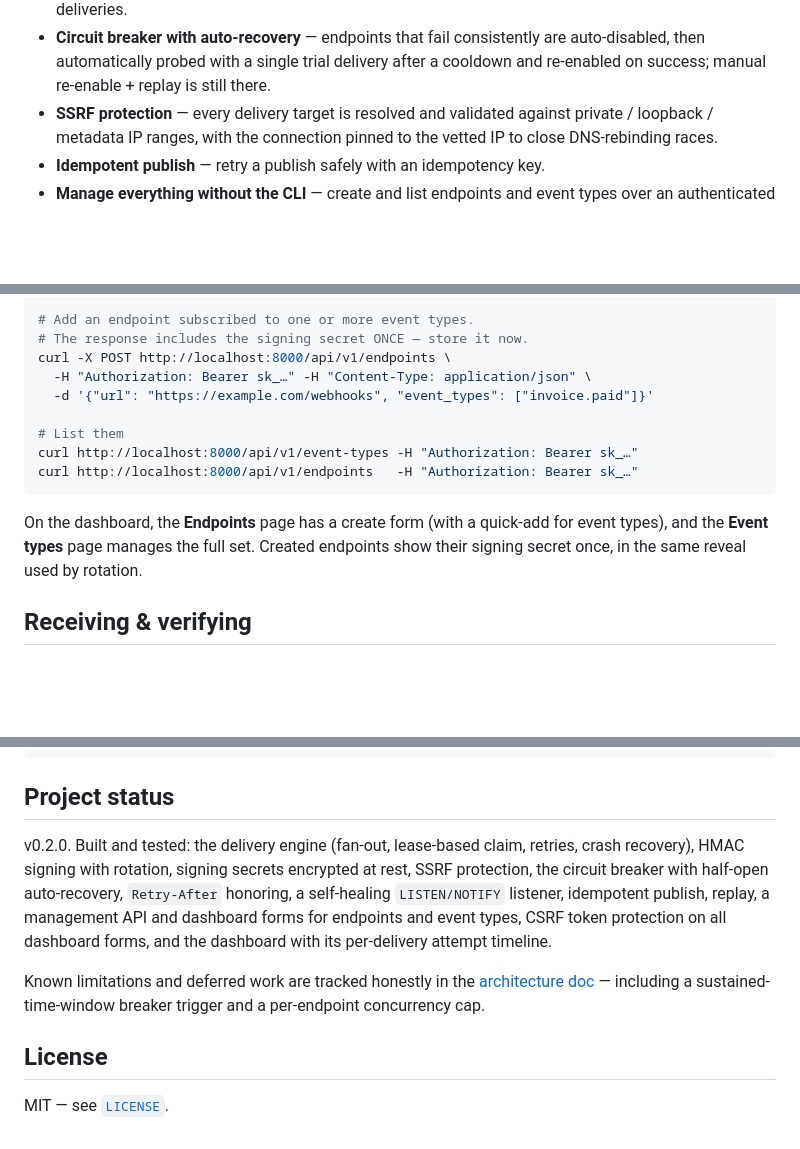
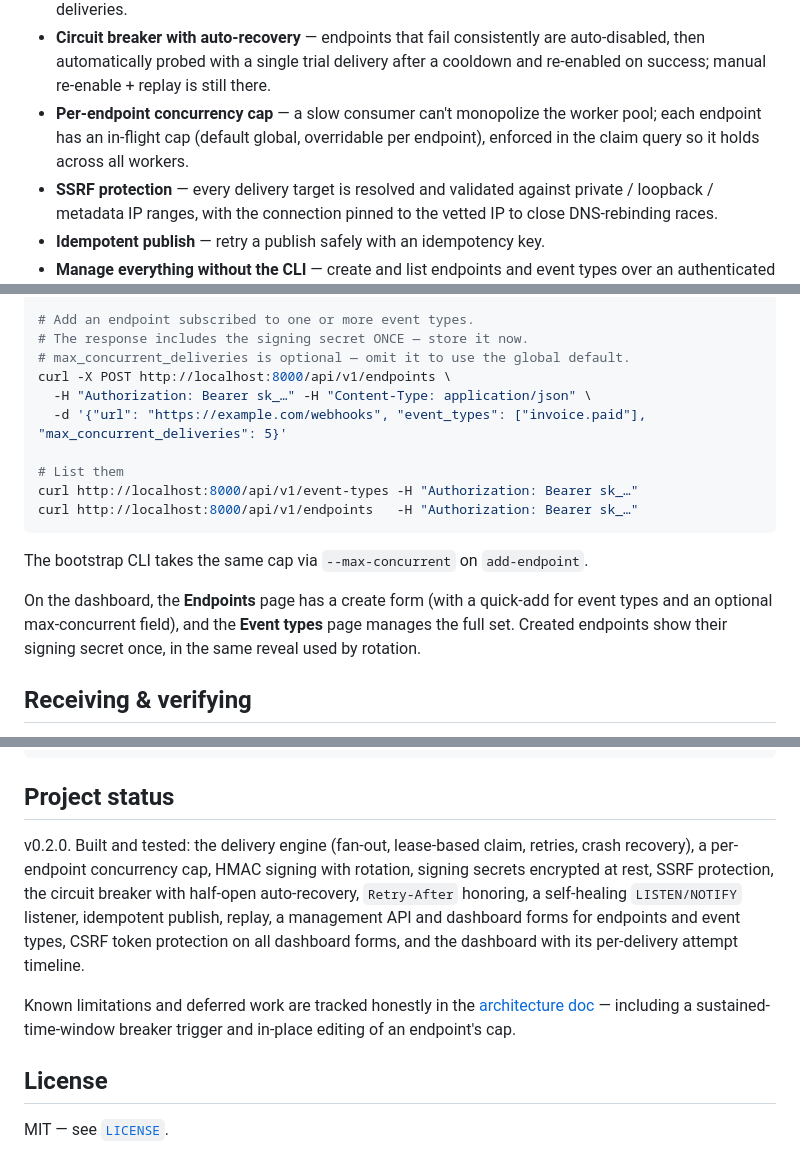
Before and after one commit to dylmckay/Stinger, a Markdown page: README.md, 3 parts joined by grey strips. Drawn GitHub-style; blank space fills up the shorter version.

Commit message:
Update documentation to include sections on per-endpoint concurrency cap

````diff
--- a/README.md
+++ b/README.md
@@ -34,6 +34,9 @@ and get a working platform backed by a single database.
 - **Circuit breaker with auto-recovery** — endpoints that fail consistently are
   auto-disabled, then automatically probed with a single trial delivery after a
   cooldown and re-enabled on success; manual re-enable + replay is still there.
+- **Per-endpoint concurrency cap** — a slow consumer can't monopolize the worker
+  pool; each endpoint has an in-flight cap (default global, overridable per
+  endpoint), enforced in the claim query so it holds across all workers.
 - **SSRF protection** — every delivery target is resolved and validated against
   private / loopback / metadata IP ranges, with the connection pinned to the
   vetted IP to close DNS-rebinding races.
@@ -146,18 +149,22 @@ curl -X POST http://localhost:8000/api/v1/event-types \
 
 # Add an endpoint subscribed to one or more event types.
 # The response includes the signing secret ONCE — store it now.
+# max_concurrent_deliveries is optional — omit it to use the global default.
 curl -X POST http://localhost:8000/api/v1/endpoints \
   -H "Authorization: Bearer sk_…" -H "Content-Type: application/json" \
-  -d '{"url": "https://example.com/webhooks", "event_types": ["invoice.paid"]}'
+  -d '{"url": "https://example.com/webhooks", "event_types": ["invoice.paid"], "max_concurrent_deliveries": 5}'
 
 # List them
 curl http://localhost:8000/api/v1/event-types -H "Authorization: Bearer sk_…"
 curl http://localhost:8000/api/v1/endpoints   -H "Authorization: Bearer sk_…"
 ```
 
+The bootstrap CLI takes the same cap via `--max-concurrent` on `add-endpoint`.
+
 On the dashboard, the **Endpoints** page has a create form (with a quick-add for
-event types), and the **Event types** page manages the full set. Created
-endpoints show their signing secret once, in the same reveal used by rotation.
+event types and an optional max-concurrent field), and the **Event types** page
+manages the full set. Created endpoints show their signing secret once, in the
+same reveal used by rotation.
 
 ## Receiving & verifying
 
@@ -202,16 +209,16 @@ uv run python -m app.worker_main        # delivery worker
 ## Project status
 
 v0.2.0. Built and tested: the delivery engine (fan-out, lease-based claim,
-retries, crash recovery), HMAC signing with rotation, signing secrets encrypted
-at rest, SSRF protection, the circuit breaker with half-open auto-recovery,
-`Retry-After` honoring, a self-healing `LISTEN/NOTIFY` listener, idempotent
-publish, replay, a management API and dashboard forms for endpoints and event
-types, CSRF token protection on all dashboard forms, and the dashboard with its
-per-delivery attempt timeline.
+retries, crash recovery), a per-endpoint concurrency cap, HMAC signing with
+rotation, signing secrets encrypted at rest, SSRF protection, the circuit breaker
+with half-open auto-recovery, `Retry-After` honoring, a self-healing
+`LISTEN/NOTIFY` listener, idempotent publish, replay, a management API and
+dashboard forms for endpoints and event types, CSRF token protection on all
+dashboard forms, and the dashboard with its per-delivery attempt timeline.
 
 Known limitations and deferred work are tracked honestly in the
 [architecture doc](docs/ARCHITECTURE.md#deferred--known-limitations) — including
-a sustained-time-window breaker trigger and a per-endpoint concurrency cap.
+a sustained-time-window breaker trigger and in-place editing of an endpoint's cap.
 
 ## License
 
````
Also changed, not shown: docs/ARCHITECTURE.md (+39 -5 lines).
